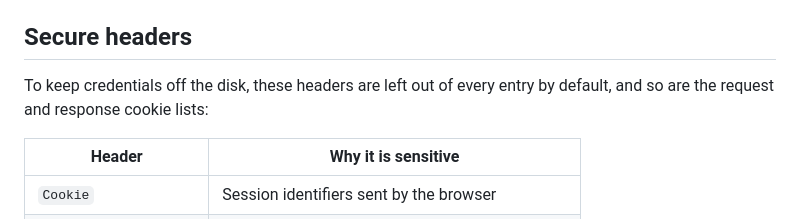
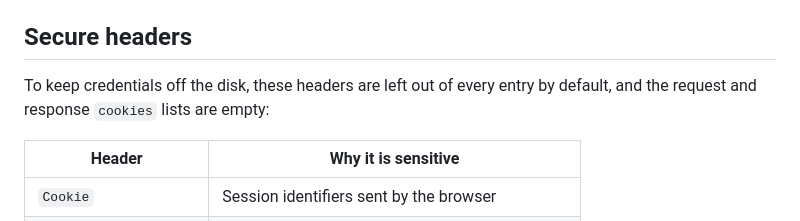
Before and after one commit to evg4b/uncors, a Markdown page: docs/HAR-Collector.md, the part around the change. Drawn GitHub-style.

Commit message:
docs: HAR cookie lists are empty without capture-secure-headers
Co-Authored-By: Claude Opus 5.5 <noreply@anthropic.com>

```diff
--- a/docs/HAR-Collector.md
+++ b/docs/HAR-Collector.md
@@ -92,7 +92,7 @@ it came over the wire.
 ## Secure headers
 
 To keep credentials off the disk, these headers are left out of every entry by
-default, and so are the request and response cookie lists:
+default, and the request and response `cookies` lists are empty:
 
 | Header                | Why it is sensitive                          |
 | --------------------- | -------------------------------------------- |
```
